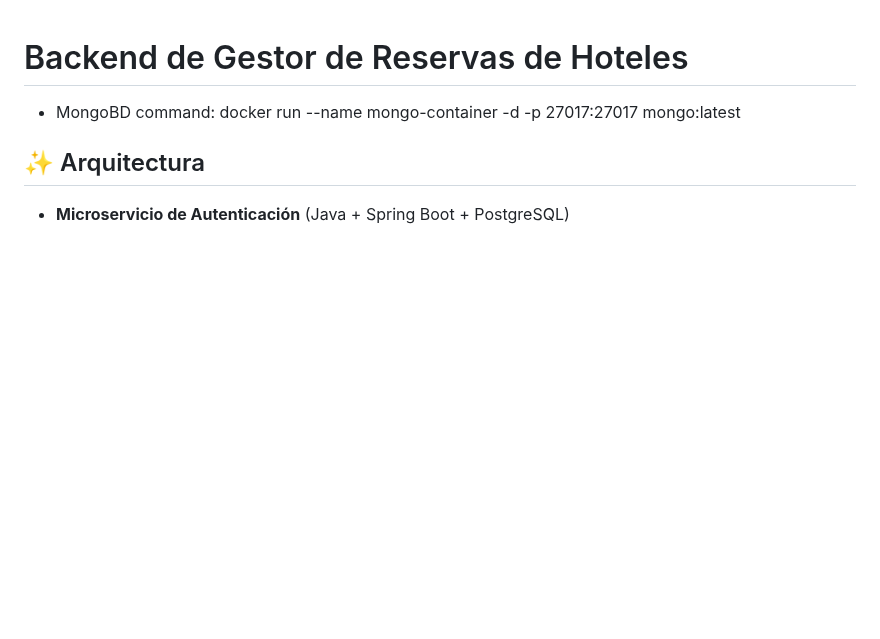
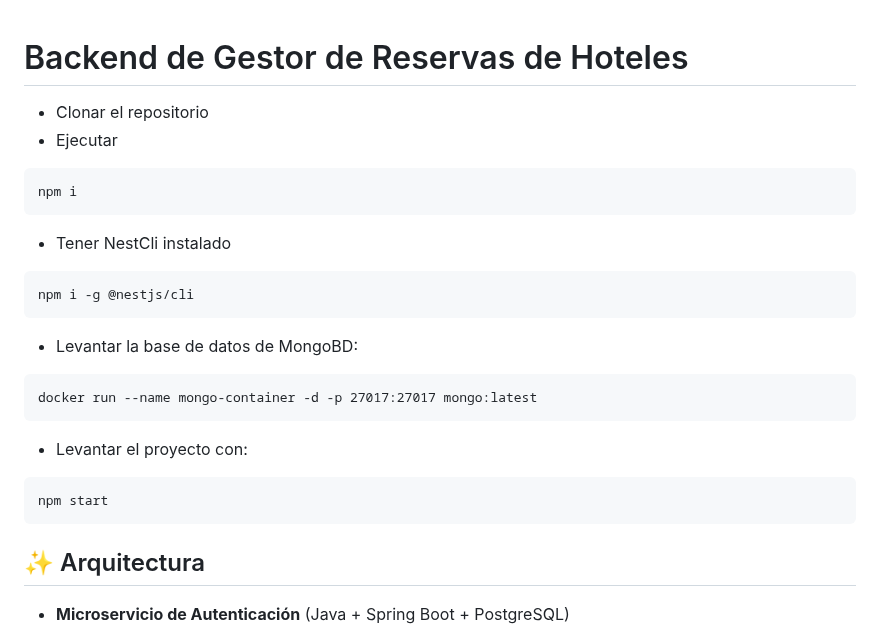
Before and after one commit to alemaan15/room-booking, a Markdown page: README.md, the part around the change. Drawn GitHub-style; blank space fills up the shorter version.

````diff
--- a/README.md
+++ b/README.md
@@ -1,6 +1,29 @@
 # Backend de Gestor de Reservas de Hoteles
+ - Clonar el repositorio
+ - Ejecutar
 
- - MongoBD command: docker run --name mongo-container -d -p 27017:27017 mongo:latest
+  ```
+  npm i
+  ```
+
+ - Tener NestCli instalado
+
+  ```
+  npm i -g @nestjs/cli
+  ```
+
+
+ - Levantar la base de datos de MongoBD:
+
+  ```
+  docker run --name mongo-container -d -p 27017:27017 mongo:latest
+  ```
+
+ - Levantar el proyecto con:
+
+```
+npm start
+```
 
 ## ✨ Arquitectura
 
````
